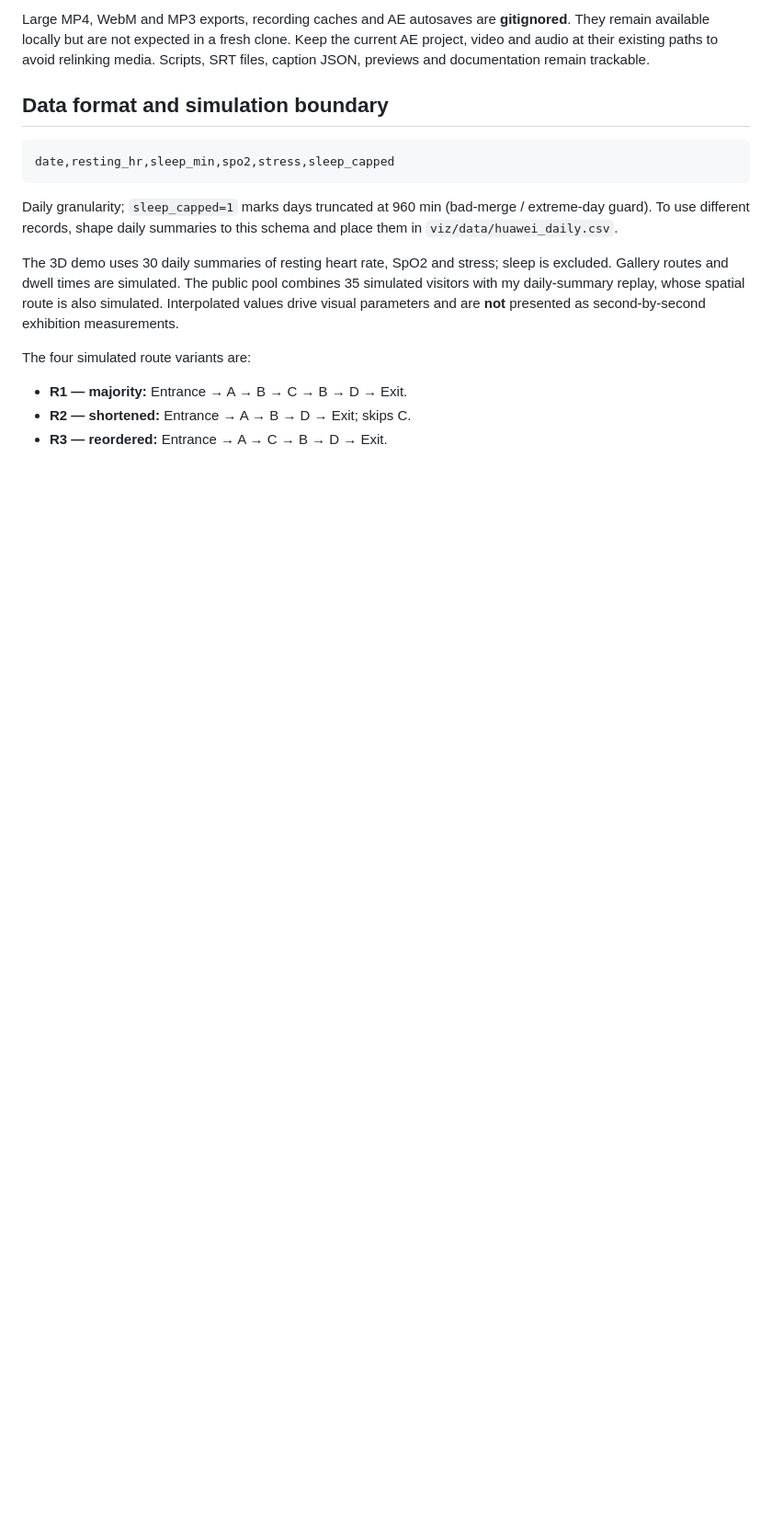
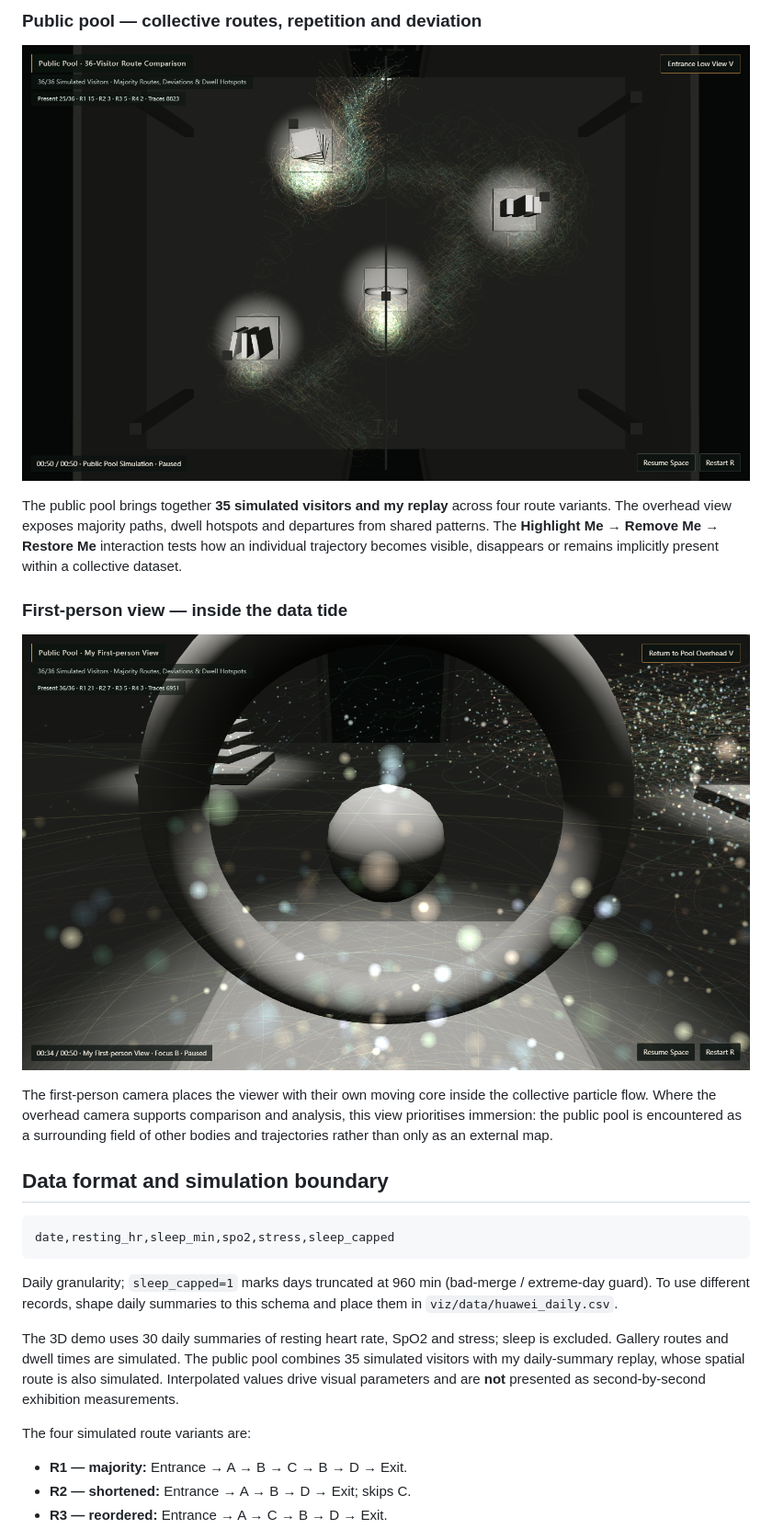
Before and after one commit to txiao9331/data-viz-pilot, a Markdown page: README.md, the part around one of its changes. Shown at 92% size. Rendered like a GitHub page; pictures changed too: public-pool-demo/docs/screenshots/public-pool-first-person.png (added), public-pool-demo/docs/screenshots/public-pool-overhead.png (added); blank space fills up the shorter version.

```diff
--- a/README.md
+++ b/README.md
@@ -125,5 +115,15 @@ Editing guides:
 
-Large MP4, WebM and MP3 exports, recording caches and AE autosaves are **gitignored**. They remain available locally but are not expected in a fresh clone. Keep the current AE project, video and audio at their existing paths to avoid relinking media. Scripts, SRT files, caption JSON, previews and documentation remain trackable.
+### Public pool — collective routes, repetition and deviation
+
+![Overhead view of the 36-visitor public pool](public-pool-demo/docs/screenshots/public-pool-overhead.png)
+
+The public pool brings together **35 simulated visitors and my replay** across four route variants. The overhead view exposes majority paths, dwell hotspots and departures from shared patterns. The **Highlight Me → Remove Me → Restore Me** interaction tests how an individual trajectory becomes visible, disappears or remains implicitly present within a collective dataset.
+
+### First-person view — inside the data tide
+
+![First-person view inside the public pool](public-pool-demo/docs/screenshots/public-pool-first-person.png)
+
+The first-person camera places the viewer with their own moving core inside the collective particle flow. Where the overhead camera supports comparison and analysis, this view prioritises immersion: the public pool is encountered as a surrounding field of other bodies and trajectories rather than only as an external map.
 
 ## Data format and simulation boundary
 
```
Also changed, not shown: other parts of README.md (+5 -15 lines), public-pool-demo/docs/screenshots/personal-replay.png (added).
